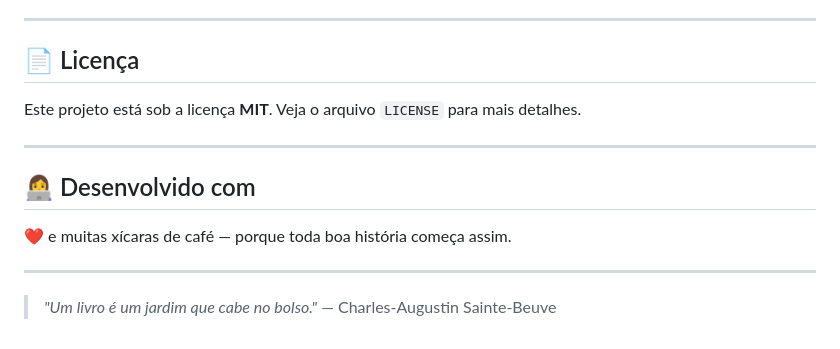
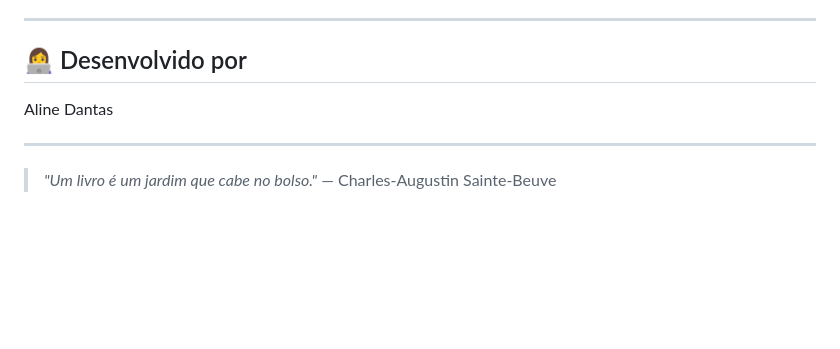
Before and after one commit to alinedantass/alivro-landingpage, a Markdown page: README.md, the part around the change. Drawn GitHub-style; blank space fills up the shorter version.

Commit message:
docs: atualiza README

```diff
--- a/README.md
+++ b/README.md
@@ -140,15 +140,9 @@ Contribuições são bem-vindas! Para contribuir:
 
 ---
 
-## 📄 Licença
+## 👩‍💻 Desenvolvido por
 
-Este projeto está sob a licença **MIT**. Veja o arquivo `LICENSE` para mais detalhes.
-
----
-
-## 👩‍💻 Desenvolvido com
-
-❤️ e muitas xícaras de café — porque toda boa história começa assim.
+Aline Dantas
 
 ---
 
```
